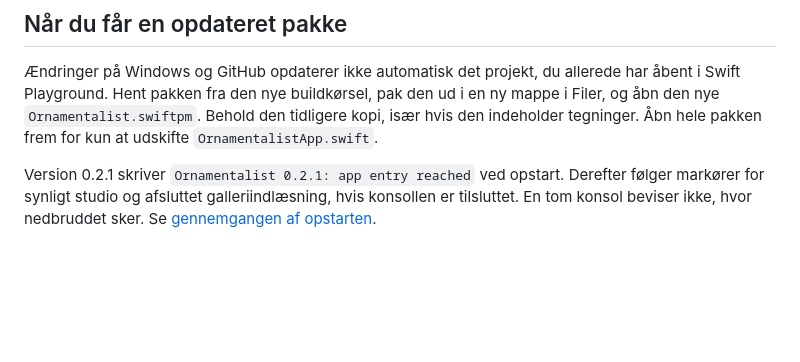
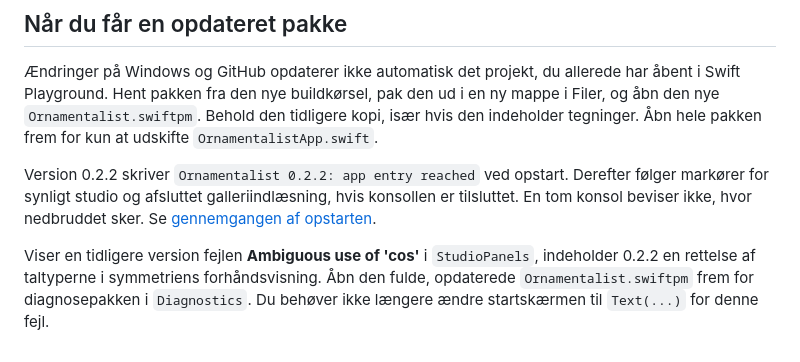
Before and after one commit to hahanooben123-spec/ornamentalist, a Markdown page: docs/KOM-I-GANG.md, the part around the change. Drawn GitHub-style; blank space fills up the shorter version.

```diff
--- a/docs/KOM-I-GANG.md
+++ b/docs/KOM-I-GANG.md
@@ -49,4 +49,6 @@ Cloud-testene kontrollerer kode og grafik i simulatoren. Pencil-følelse, håndf
 
 Ændringer på Windows og GitHub opdaterer ikke automatisk det projekt, du allerede har åbent i Swift Playground. Hent pakken fra den nye buildkørsel, pak den ud i en ny mappe i Filer, og åbn den nye `Ornamentalist.swiftpm`. Behold den tidligere kopi, især hvis den indeholder tegninger. Åbn hele pakken frem for kun at udskifte `OrnamentalistApp.swift`.
 
-Version 0.2.1 skriver `Ornamentalist 0.2.1: app entry reached` ved opstart. Derefter følger markører for synligt studio og afsluttet galleriindlæsning, hvis konsollen er tilsluttet. En tom konsol beviser ikke, hvor nedbruddet sker. Se [gennemgangen af opstarten](CRASH-AUDIT.md).
+Version 0.2.2 skriver `Ornamentalist 0.2.2: app entry reached` ved opstart. Derefter følger markører for synligt studio og afsluttet galleriindlæsning, hvis konsollen er tilsluttet. En tom konsol beviser ikke, hvor nedbruddet sker. Se [gennemgangen af opstarten](CRASH-AUDIT.md).
+
+Viser en tidligere version fejlen **Ambiguous use of 'cos'** i `StudioPanels`, indeholder 0.2.2 en rettelse af taltyperne i symmetriens forhåndsvisning. Åbn den fulde, opdaterede `Ornamentalist.swiftpm` frem for diagnosepakken i `Diagnostics`. Du behøver ikke længere ændre startskærmen til `Text(...)` for denne fejl.
```
Also changed, not shown: docs/BUILD_STATUS.md (+7 -1 lines).
